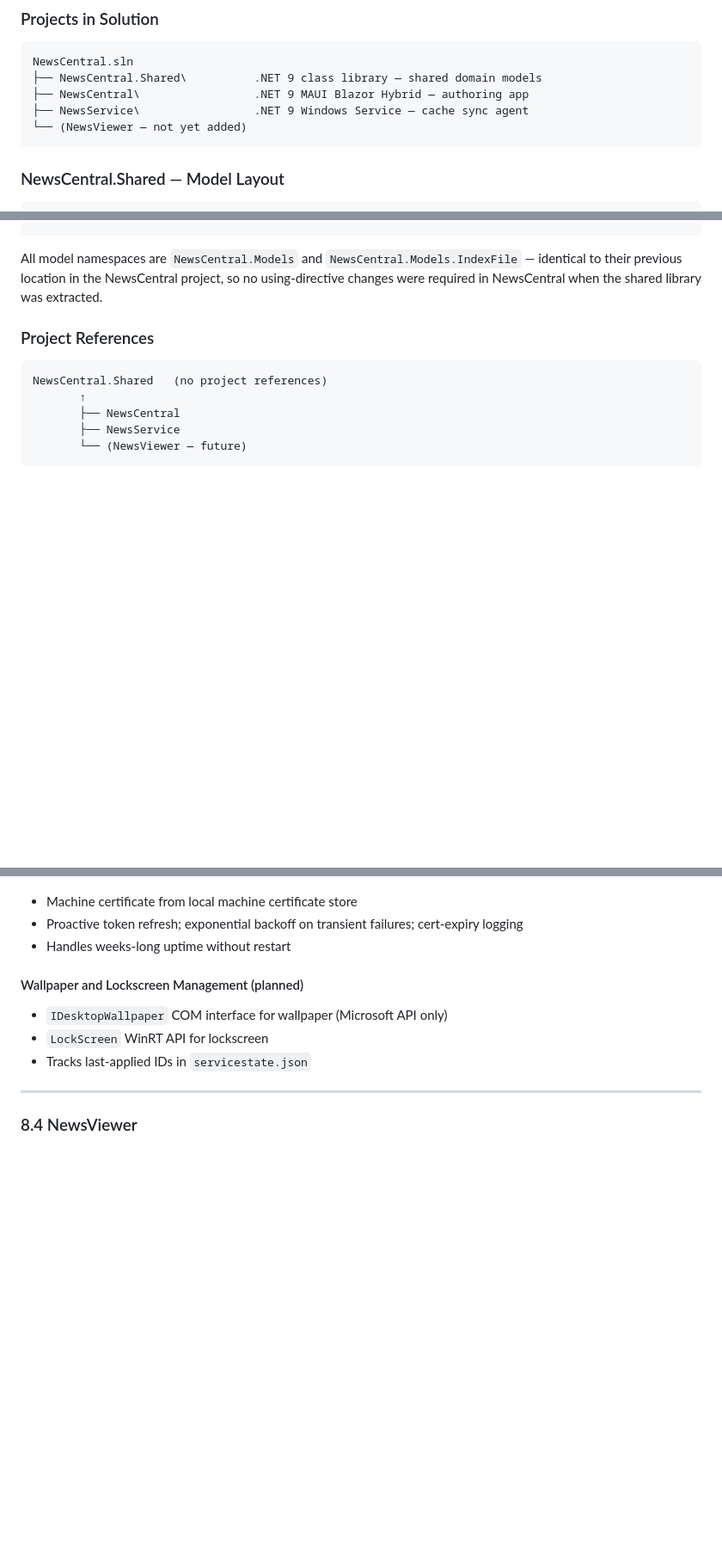
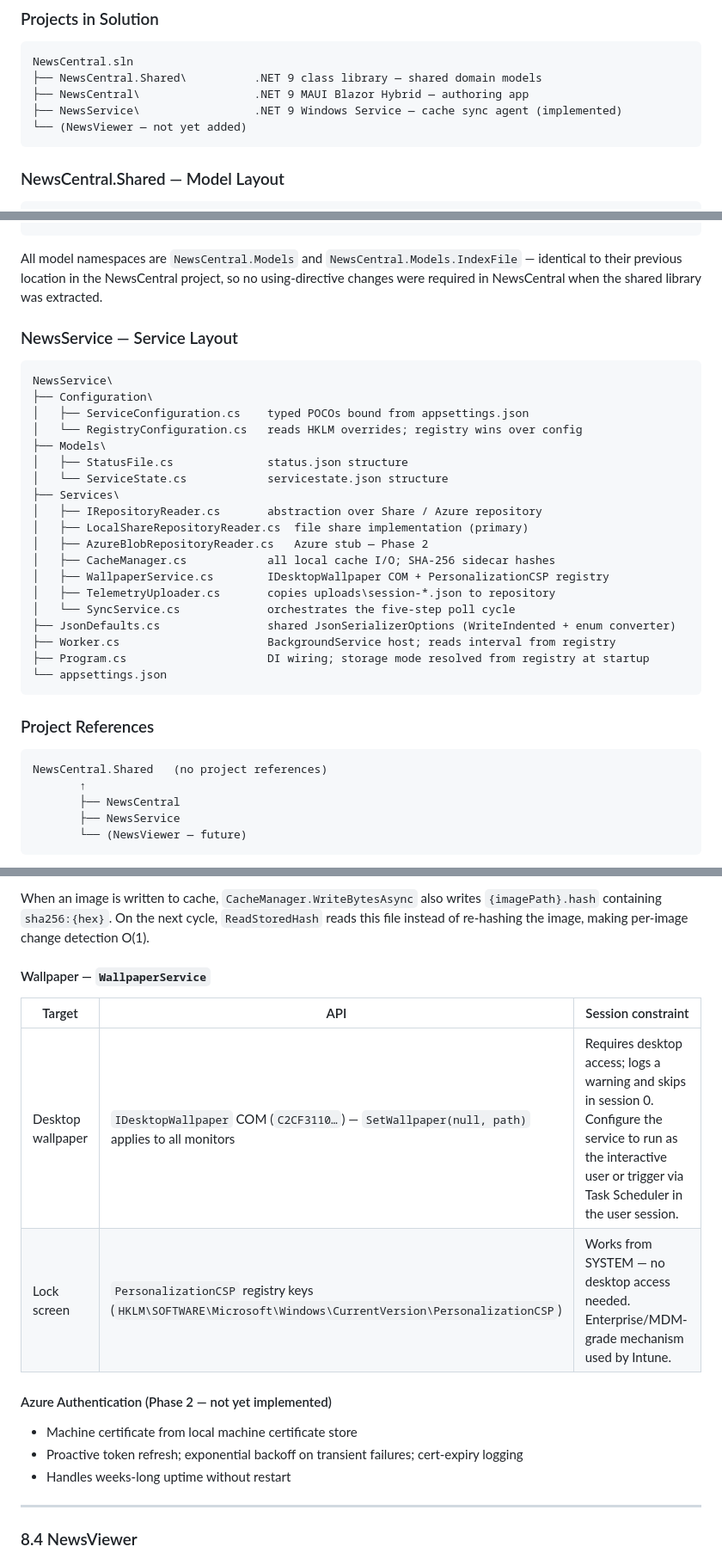
Before and after one commit to petrprachar/NewsCentral, a Markdown page: CLAUDE.md, 3 parts joined by grey strips. Shown at 86% size. Drawn GitHub-style; blank space fills up the shorter version.

````diff
--- a/CLAUDE.md
+++ b/CLAUDE.md
@@ -109,7 +109,7 @@ The solution provides a structured communication channel between content author
 NewsCentral.sln
 ├── NewsCentral.Shared\          .NET 9 class library — shared domain models
 ├── NewsCentral\                 .NET 9 MAUI Blazor Hybrid — authoring app
-├── NewsService\                 .NET 9 Windows Service — cache sync agent
+├── NewsService\                 .NET 9 Windows Service — cache sync agent (implemented)
 └── (NewsViewer — not yet added)
 ```
 
@@ -133,6 +133,30 @@ NewsCentral.Shared\
 ```
 
 All model namespaces are `NewsCentral.Models` and `NewsCentral.Models.IndexFile` — identical to their previous location in the NewsCentral project, so no using-directive changes were required in NewsCentral when the shared library was extracted.
+
+### NewsService — Service Layout
+
+```
+NewsService\
+├── Configuration\
+│   ├── ServiceConfiguration.cs    typed POCOs bound from appsettings.json
+│   └── RegistryConfiguration.cs   reads HKLM overrides; registry wins over config
+├── Models\
+│   ├── StatusFile.cs              status.json structure
+│   └── ServiceState.cs            servicestate.json structure
+├── Services\
+│   ├── IRepositoryReader.cs       abstraction over Share / Azure repository
+│   ├── LocalShareRepositoryReader.cs  file share implementation (primary)
+│   ├── AzureBlobRepositoryReader.cs   Azure stub — Phase 2
+│   ├── CacheManager.cs            all local cache I/O; SHA-256 sidecar hashes
+│   ├── WallpaperService.cs        IDesktopWallpaper COM + PersonalizationCSP registry
+│   ├── TelemetryUploader.cs       copies uploads\session-*.json to repository
+│   └── SyncService.cs             orchestrates the five-step poll cycle
+├── JsonDefaults.cs                shared JsonSerializerOptions (WriteIndented + enum converter)
+├── Worker.cs                      BackgroundService host; reads interval from registry
+├── Program.cs                     DI wiring; storage mode resolved from registry at startup
+└── appsettings.json
+```
 
 ### Project References
 
@@ -603,13 +654,17 @@ See [Section 4 — Solution Structure](#4-solution-structure) for the full file
+When an image is written to cache, `CacheManager.WriteBytesAsync` also writes `{imagePath}.hash` containing `sha256:{hex}`. On the next cycle, `ReadStoredHash` reads this file instead of re-hashing the image, making per-image change detection O(1).
+
+#### Wallpaper — `WallpaperService`
+
+| Target | API | Session constraint |
+|---|---|---|
+| Desktop wallpaper | `IDesktopWallpaper` COM (`C2CF3110…`) — `SetWallpaper(null, path)` applies to all monitors | Requires desktop access; logs a warning and skips in session 0. Configure the service to run as the interactive user or trigger via Task Scheduler in the user session. |
+| Lock screen | `PersonalizationCSP` registry keys (`HKLM\SOFTWARE\Microsoft\Windows\CurrentVersion\PersonalizationCSP`) | Works from SYSTEM — no desktop access needed. Enterprise/MDM-grade mechanism used by Intune. |
+
+#### Azure Authentication (Phase 2 — not yet implemented)
 
 - Machine certificate from local machine certificate store
 - Proactive token refresh; exponential backoff on transient failures; cert-expiry logging
 - Handles weeks-long uptime without restart
-
-#### Wallpaper and Lockscreen Management (planned)
-
-- `IDesktopWallpaper` COM interface for wallpaper (Microsoft API only)
-- `LockScreen` WinRT API for lockscreen
-- Tracks last-applied IDs in `servicestate.json`
 
 ---
 
````
Also changed, not shown: other parts of CLAUDE.md (+45 -18 lines).
